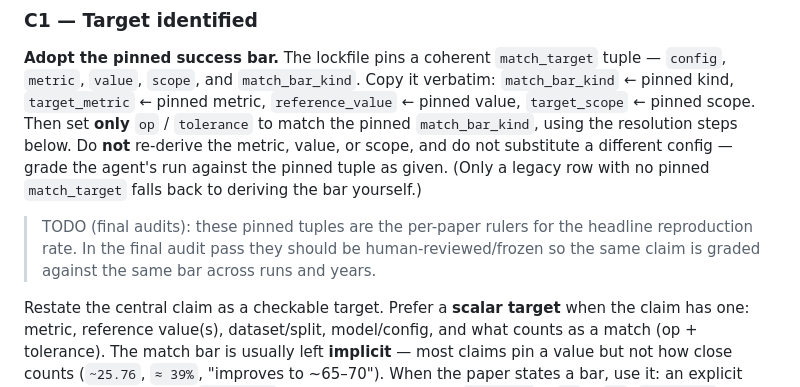
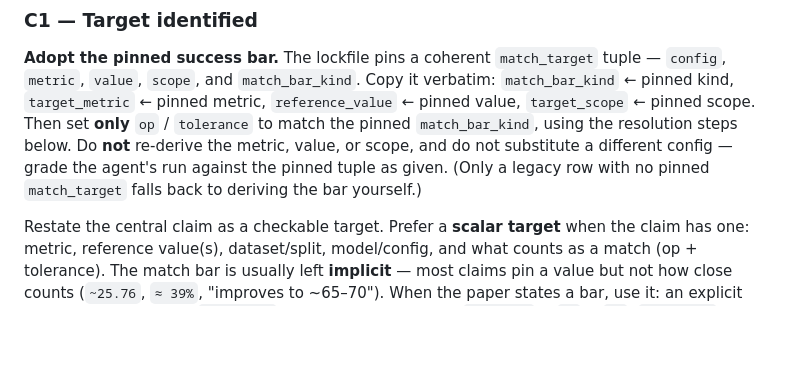
Before and after one commit to mithils3/reclaim, a Markdown page: rubric_audit.md, the part around the change. Drawn GitHub-style; blank space fills up the shorter version.

Commit message:
Rubric: drop the development TODO note so the file matches the rubric printed in the paper

```diff
--- a/rubric_audit.md
+++ b/rubric_audit.md
@@ -41,10 +41,6 @@ Copy it verbatim: `match_bar_kind` ← pinned kind, `target_metric` ← pinned m
 below. Do **not** re-derive the metric, value, or scope, and do not substitute a
 different config — grade the agent's run against the pinned tuple as given. (Only a
 legacy row with no pinned `match_target` falls back to deriving the bar yourself.)
-
-> TODO (final audits): these pinned tuples are the per-paper rulers for the headline
-> reproduction rate. In the final audit pass they should be human-reviewed/frozen so
-> the same claim is graded against the same bar across runs and years.
 
 Restate the central claim as a checkable target. Prefer a **scalar target** when
 the claim has one: metric, reference value(s), dataset/split, model/config, and
```
